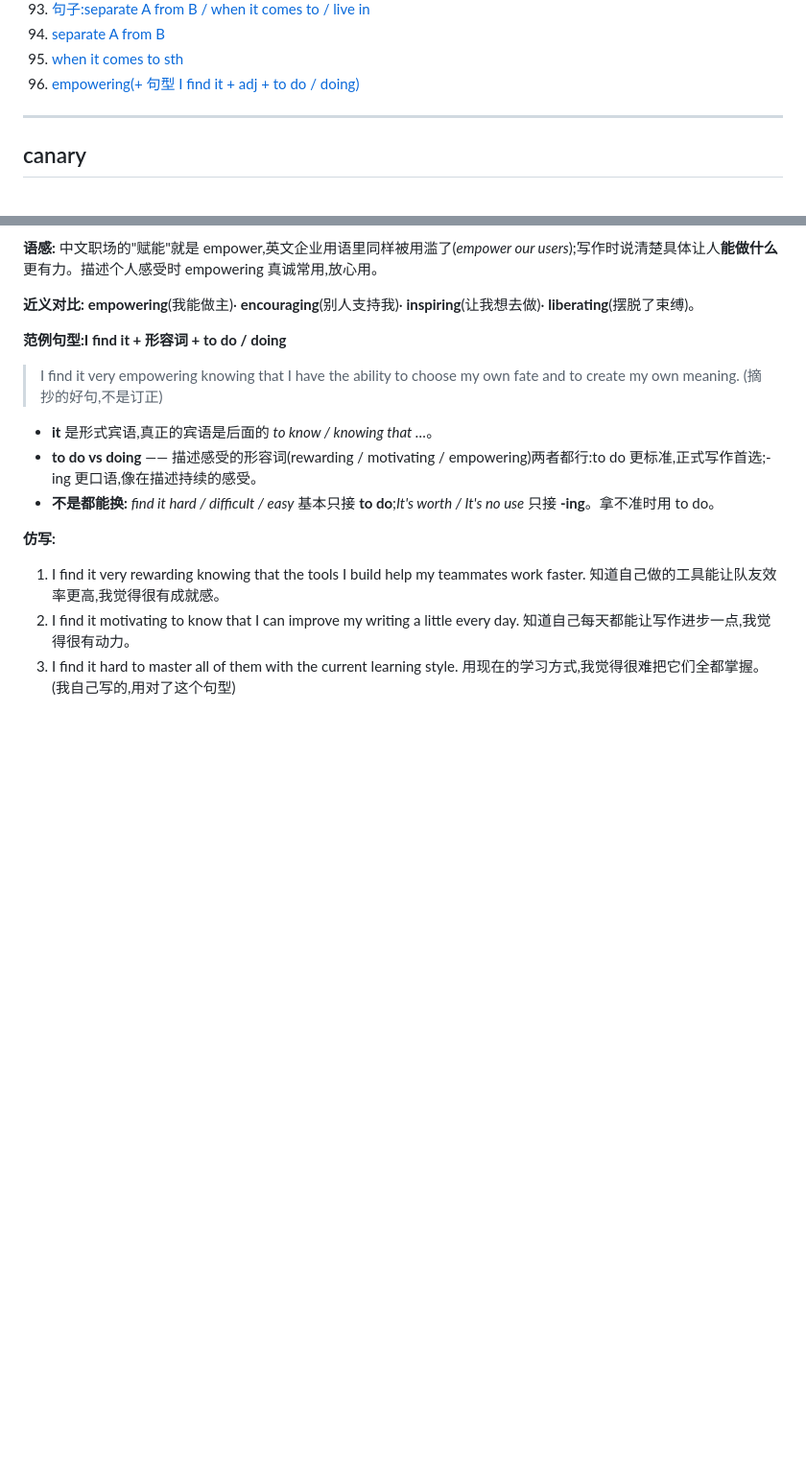
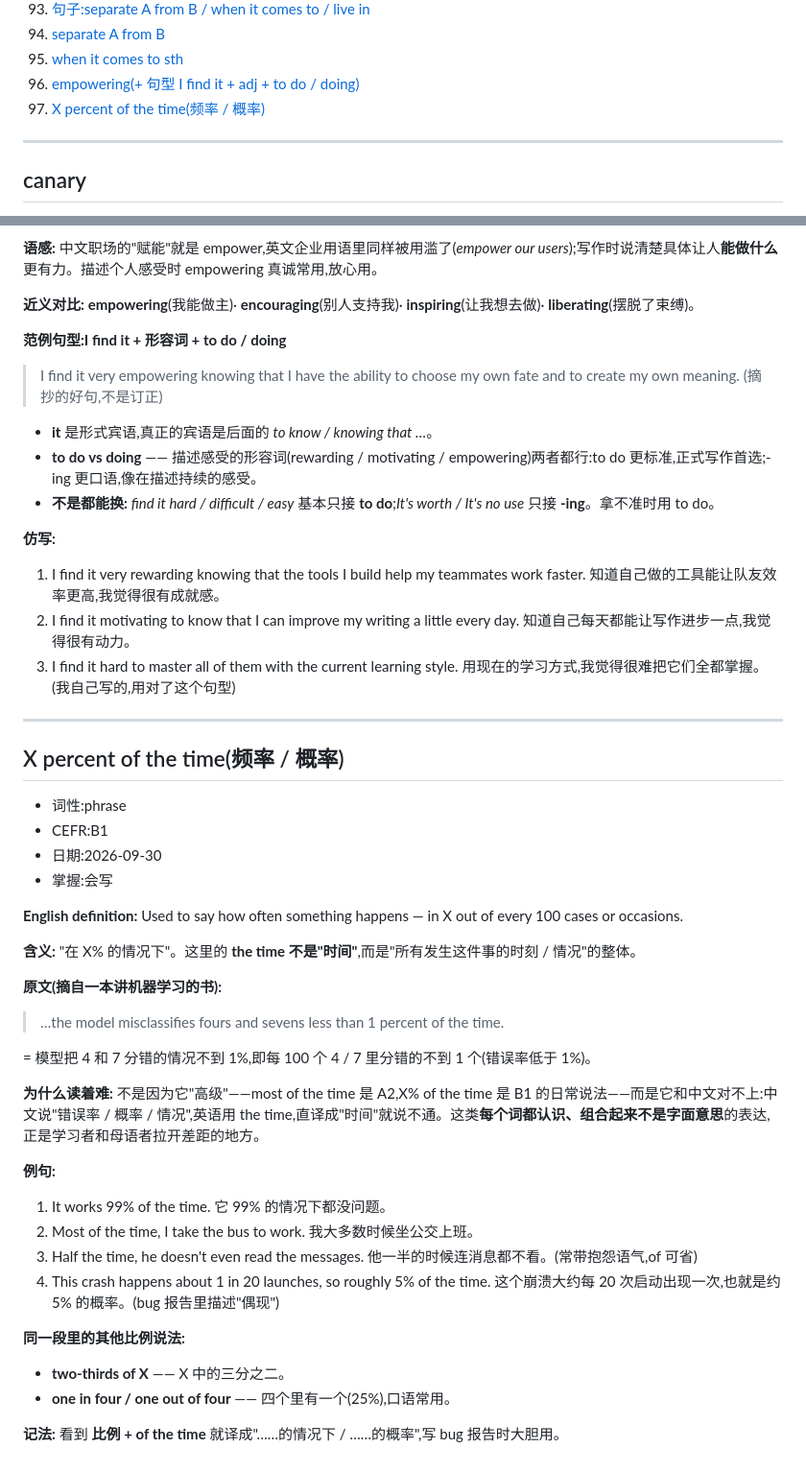
Before and after one commit to chinalwb/vocab, a Markdown page: vocabulary.md, 2 parts joined by grey strips. Shown at 96% size. Rendered like a GitHub page; blank space fills up the shorter version.

Commit message:
Add entry: X percent of the time
Co-Authored-By: Claude Opus 5.5 (1M context) <noreply@anthropic.com>

```diff
--- a/vocabulary.md
+++ b/vocabulary.md
@@ -100,6 +100,7 @@
 94. [separate A from B](#separate-from)
 95. [when it comes to sth](#when-it-comes-to)
 96. [empowering(+ 句型 I find it + adj + to do / doing)](#empowering)
+97. [X percent of the time(频率 / 概率)](#percent-of-the-time)
 
 ---
 
@@ -3156,3 +3157,42 @@ platform 等于 10,就代表请求来自 web,对吧?
    知道自己每天都能让写作进步一点,我觉得很有动力。
 3. I find it hard to master all of them with the current learning style.
    用现在的学习方式,我觉得很难把它们全都掌握。(我自己写的,用对了这个句型)
+
+---
+
+<a id="percent-of-the-time"></a>
+## X percent of the time(频率 / 概率)
+
+- 词性:phrase
+- CEFR:B1
+- 日期:2026-09-30
+- 掌握:会写
+
+**English definition:** Used to say how often something happens — in X out of every 100 cases or occasions.
+
+**含义:** "在 X% 的情况下"。这里的 **the time 不是"时间"**,而是"所有发生这件事的时刻 / 情况"的整体。
+
+**原文(摘自一本讲机器学习的书):**
+
+> …the model misclassifies fours and sevens less than 1 percent of the time.
+
+= 模型把 4 和 7 分错的情况不到 1%,即每 100 个 4 / 7 里分错的不到 1 个(错误率低于 1%)。
+
+**为什么读着难:** 不是因为它"高级"——most of the time 是 A2,X% of the time 是 B1 的日常说法——而是它和中文对不上:中文说"错误率 / 概率 / 情况",英语用 the time,直译成"时间"就说不通。这类**每个词都认识、组合起来不是字面意思**的表达,正是学习者和母语者拉开差距的地方。
+
+**例句:**
+1. It works 99% of the time.
+   它 99% 的情况下都没问题。
+2. Most of the time, I take the bus to work.
+   我大多数时候坐公交上班。
+3. Half the time, he doesn't even read the messages.
+   他一半的时候连消息都不看。(常带抱怨语气,of 可省)
+4. This crash happens about 1 in 20 launches, so roughly 5% of the time.
+   这个崩溃大约每 20 次启动出现一次,也就是约 5% 的概率。(bug 报告里描述"偶现")
+
+**同一段里的其他比例说法:**
+
+- **two-thirds of X** —— X 中的三分之二。
+- **one in four / one out of four** —— 四个里有一个(25%),口语常用。
+
+**记法:** 看到 **比例 + of the time** 就译成"……的情况下 / ……的概率",写 bug 报告时大胆用。
```
